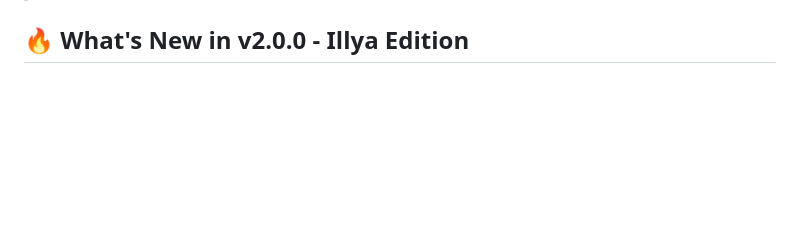
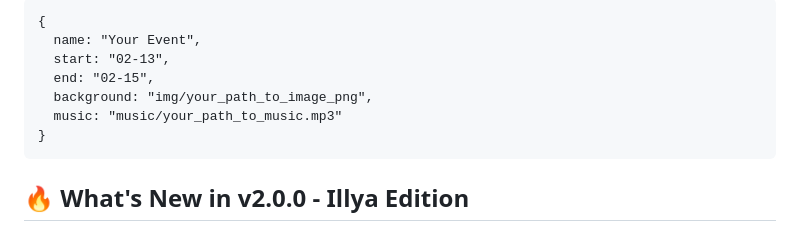
Before and after one commit to FariNoveri/modern-tetris-game, a Markdown page: README.md, the part around one of its changes. Drawn GitHub-style; blank space fills up the shorter version.

````diff
--- a/README.md
+++ b/README.md
@@ -18,3 +57,12 @@ A beautifully crafted web-based Tetris game with modern glassmorphism design and
+```
+{
+  name: "Your Event",
+  start: "02-13",
+  end: "02-15",
+  background: "img/your_path_to_image_png",
+  music: "music/your_path_to_music.mp3"
+}
+```
 
 ## 🔥 What's New in v2.0.0 - Illya Edition
 
````
Also changed, not shown: other parts of README.md (+39 -0 lines).
